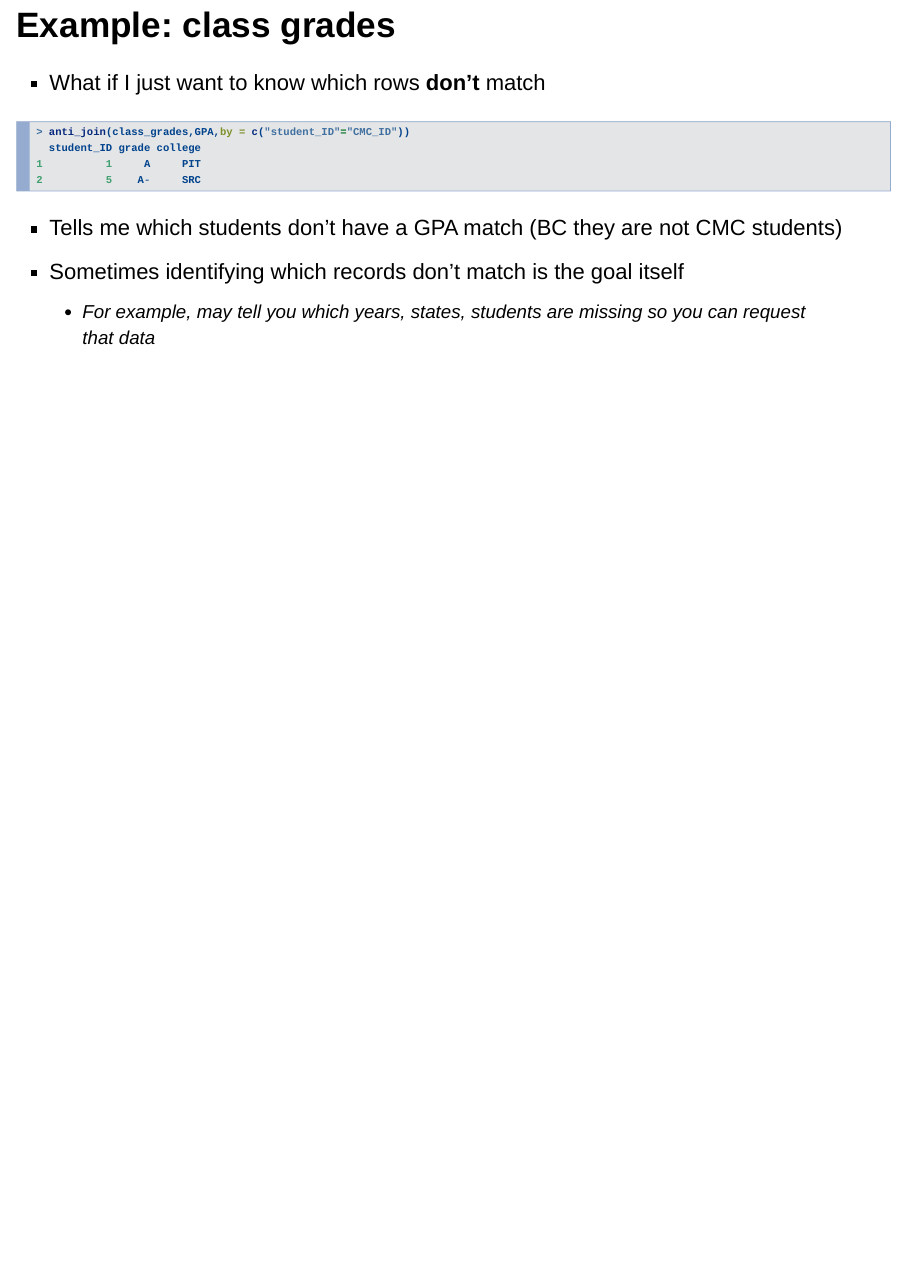
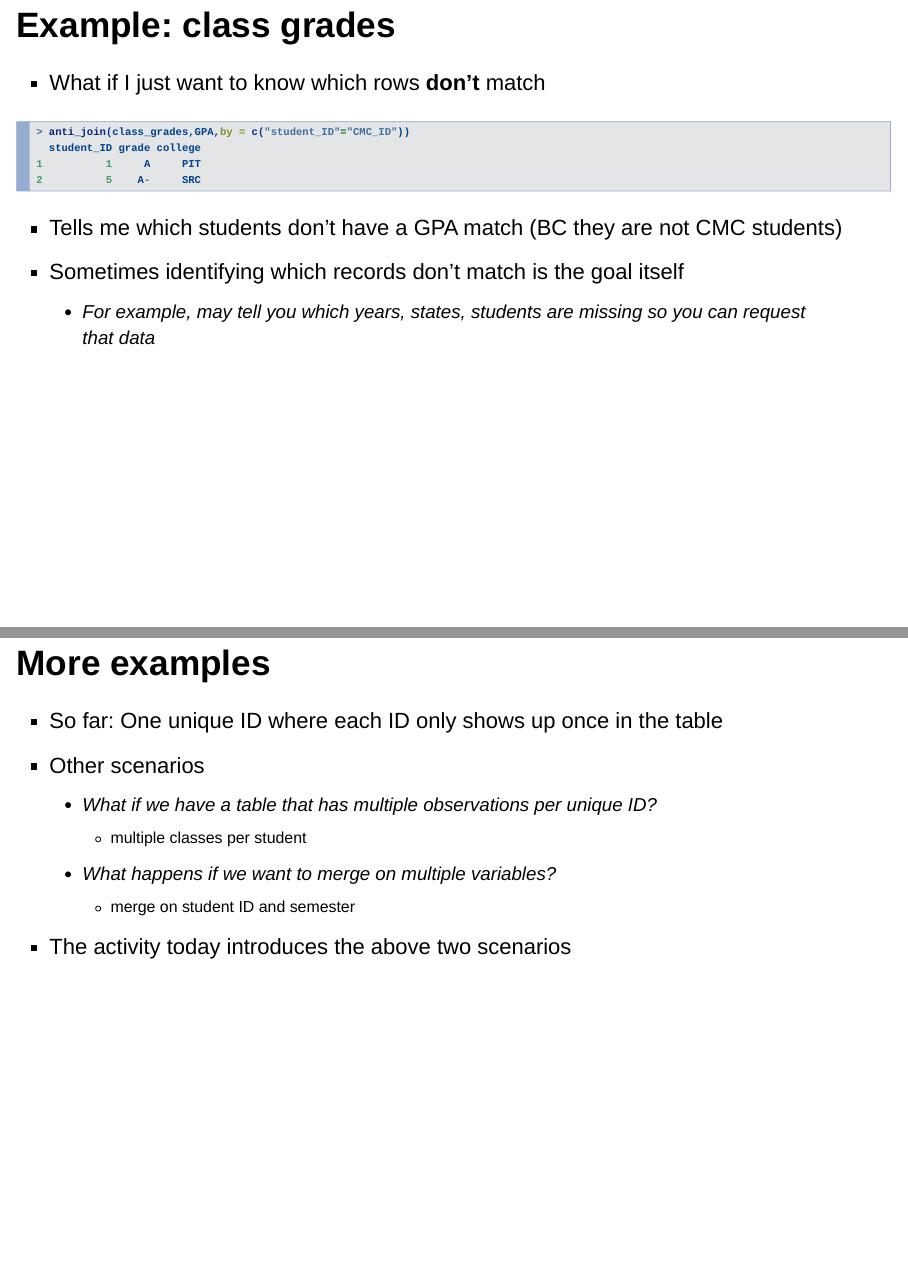
Before and after one commit to econ122-f22/home, an R Markdown document (docs/day7_DataWrangling2Slides.Rmd): page 11 of 11 before the commit and pages 11 and 12 of 12 after it, the two joined at a grey line. Rendered offline with R 4.5, knitr and Pandoc, with nearby package versions; drawn as Slidy slides in place of the format the file asks for.

Commit message:
day 7 update

```diff
--- a/docs/day7_DataWrangling2Slides.Rmd
+++ b/docs/day7_DataWrangling2Slides.Rmd
@@ -132,3 +132,13 @@ anti_join(class_grades,GPA,by = c("student_ID"="CMC_ID"))
 - Tells me which students don't have a GPA match (BC they are not CMC students)
 - Sometimes identifying which records don't match is the goal itself
     - For example, may tell you which years, states, students are missing so you can request that data
+
+## More examples {.build}
+
+- So far: One unique ID where each ID only shows up once in the table
+- Other scenarios
+    - What if we have a table that has multiple observations per unique ID?
+        + multiple classes per student
+    - What happens if we want to merge on multiple variables?
+        + merge on student ID and semester
+- The activity today introduces the above two scenarios
```
Also changed, not shown: 1 other file.
